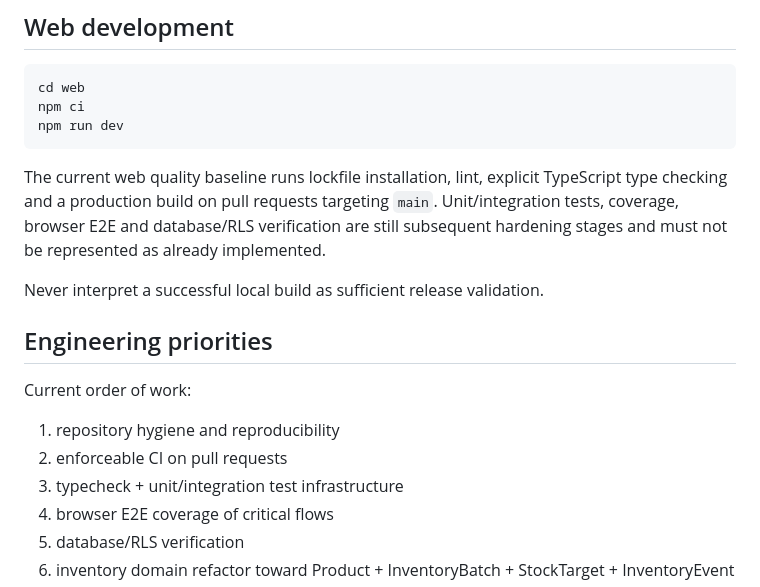
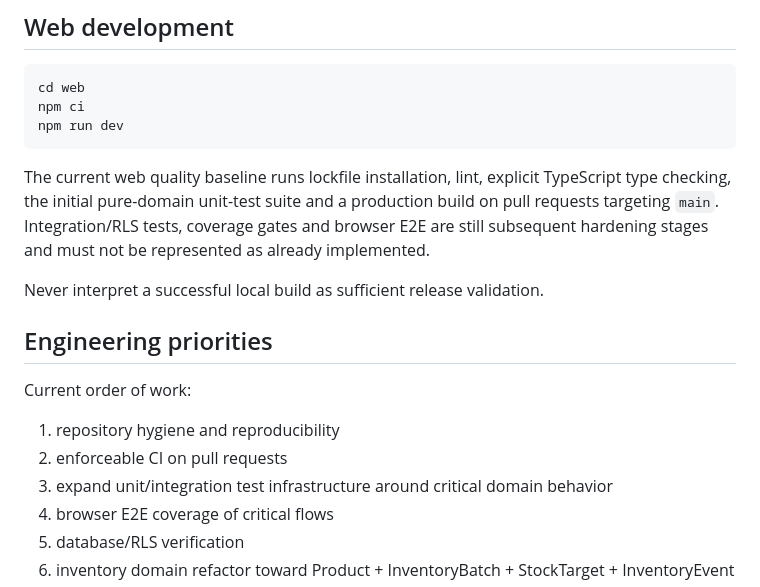
Before and after one commit to KadlecekTomas/FridgeCheck, a Markdown page: README.md, the part around the change. Rendered like a GitHub page.

Commit message:
docs: align root quality status

````diff
--- a/README.md
+++ b/README.md
@@ -83,7 +83,7 @@ npm ci
 npm run dev
 ```
 
-The current web quality baseline runs lockfile installation, lint, explicit TypeScript type checking and a production build on pull requests targeting `main`. Unit/integration tests, coverage, browser E2E and database/RLS verification are still subsequent hardening stages and must not be represented as already implemented.
+The current web quality baseline runs lockfile installation, lint, explicit TypeScript type checking, the initial pure-domain unit-test suite and a production build on pull requests targeting `main`. Integration/RLS tests, coverage gates and browser E2E are still subsequent hardening stages and must not be represented as already implemented.
 
 Never interpret a successful local build as sufficient release validation.
 
@@ -93,7 +93,7 @@ Current order of work:
 
 1. repository hygiene and reproducibility
 2. enforceable CI on pull requests
-3. typecheck + unit/integration test infrastructure
+3. expand unit/integration test infrastructure around critical domain behavior
 4. browser E2E coverage of critical flows
 5. database/RLS verification
 6. inventory domain refactor toward Product + InventoryBatch + StockTarget + InventoryEvent
````
